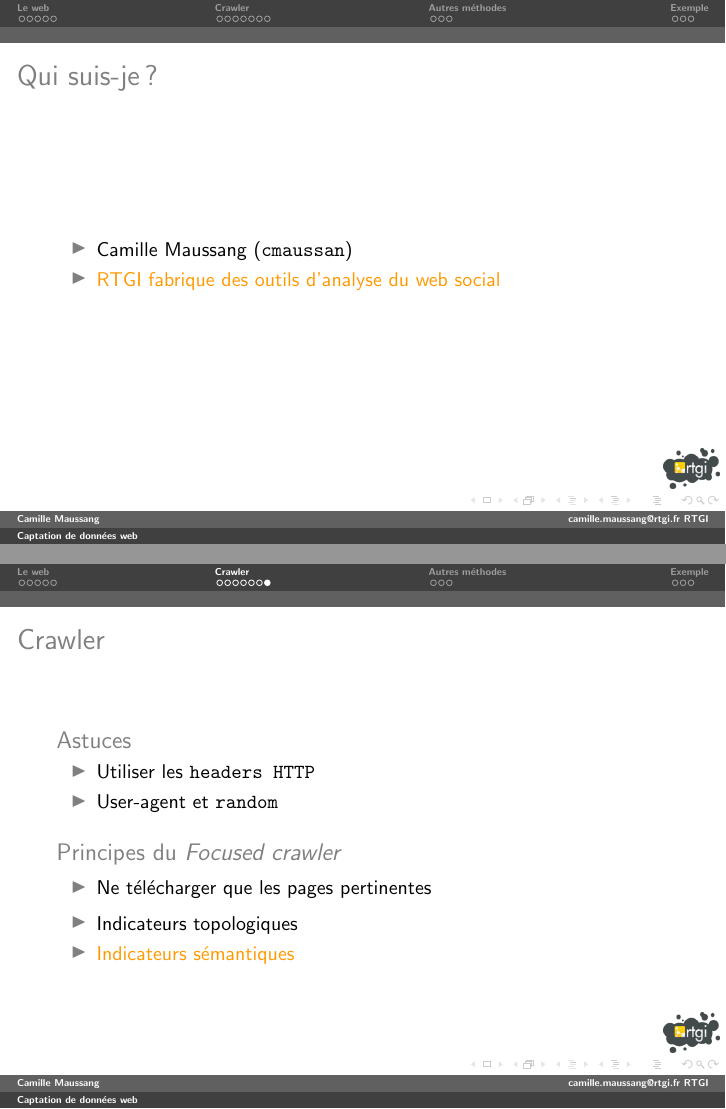
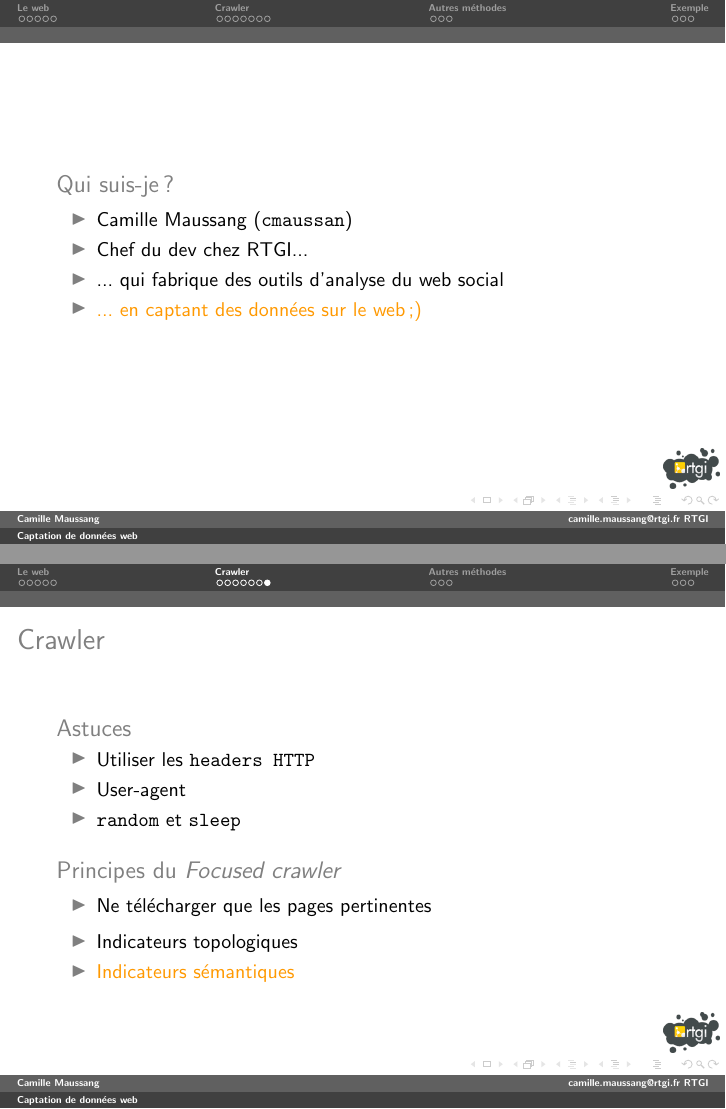
Before and after one commit to cmaussan/captation-ic05-a09-tex, LaTeX slides (captation-ic05-a09.tex): pages 3 and 69 of 88 before the commit and pages 6 and 73 of 92 after it, joined at a grey line. Compiled offline with pdfLaTeX.

Commit message:
i still have to end two slides

```diff
--- a/captation-ic05-a09.tex
+++ b/captation-ic05-a09.tex
@@ -17,7 +17,7 @@
 \title{Captation de données web}
 \author{Camille Maussang}
 \institute{camille.maussang@rtgi.fr\\ RTGI}
-\date{A09}
+\date{IC05 - A09}
 
 \begin{document}
 
@@ -30,5 +30,5 @@
 }
 
 \frame{
-  \frametitle{Qui suis-je ?}
+%  \frametitle{Qui suis-je ?}
 
@@ -35,7 +36,10 @@
 	\begin{itemize}[<+-| rtgicolor@+>]
 	\item Camille Maussang (\texttt{cmaussan})
-	\item RTGI fabrique des outils d'analyse du web social
+    \item Chef du dev chez RTGI...
+	\item ... qui fabrique des outils d'analyse du web social
+    \item ... en captant des données sur le web ;)
 	\end{itemize}
+    \end{block}
 }
 
 \section{Le web}
@@ -266,7 +270,8 @@ print "end.\n";
 	\begin{block}<+->{\rtgicolor<.>{Astuces}}
 	\begin{itemize}[<+-| rtgicolor@+>]
 	\item Utiliser les \texttt{headers HTTP}
-    \item User-agent et \texttt{random}
+    \item User-agent
+    \item \texttt{random} et \texttt{sleep}
 	\end{itemize}
     \end{block}
 
```
Also changed, not shown: captation-ic05-a09.pdf, captation-ic05-a09.tex (3 more changed lines), 1 other file.
